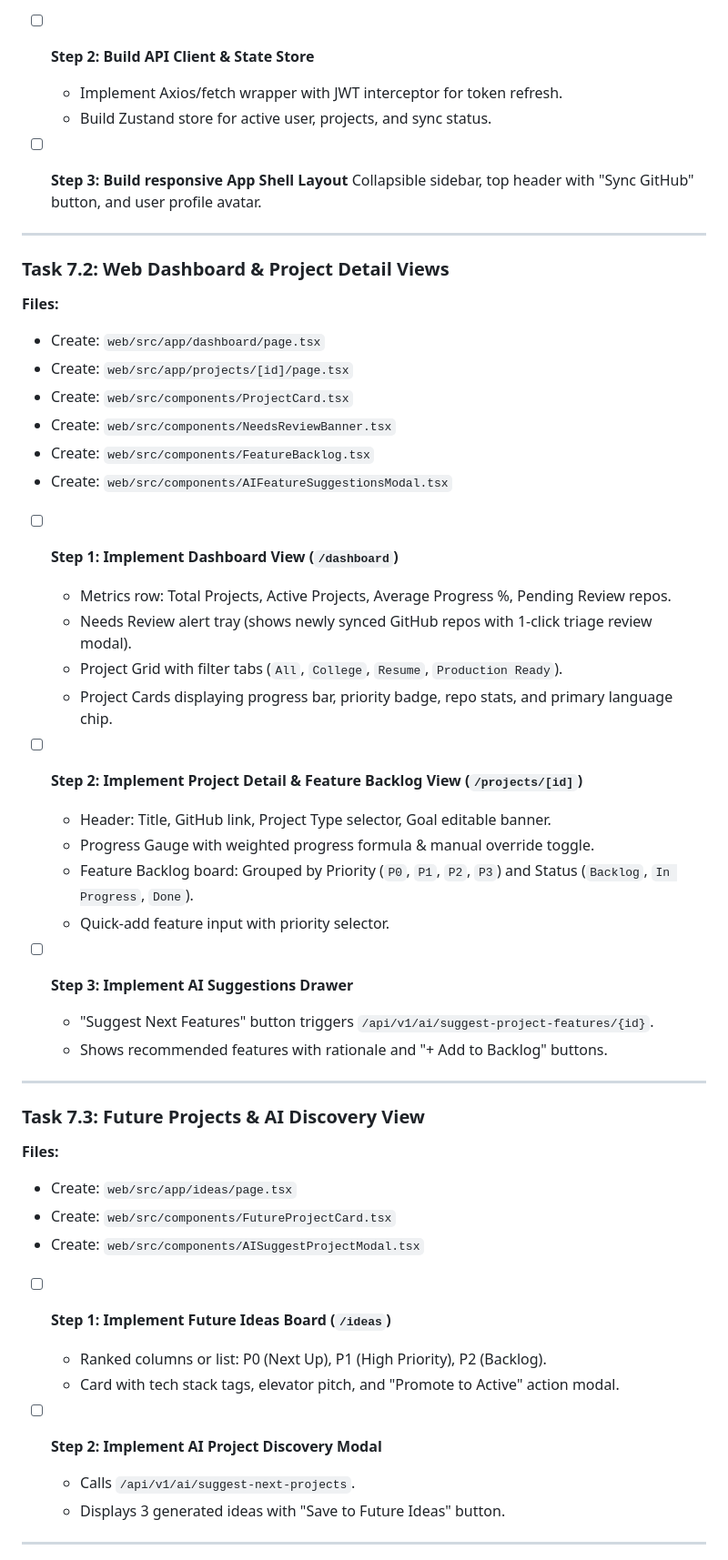
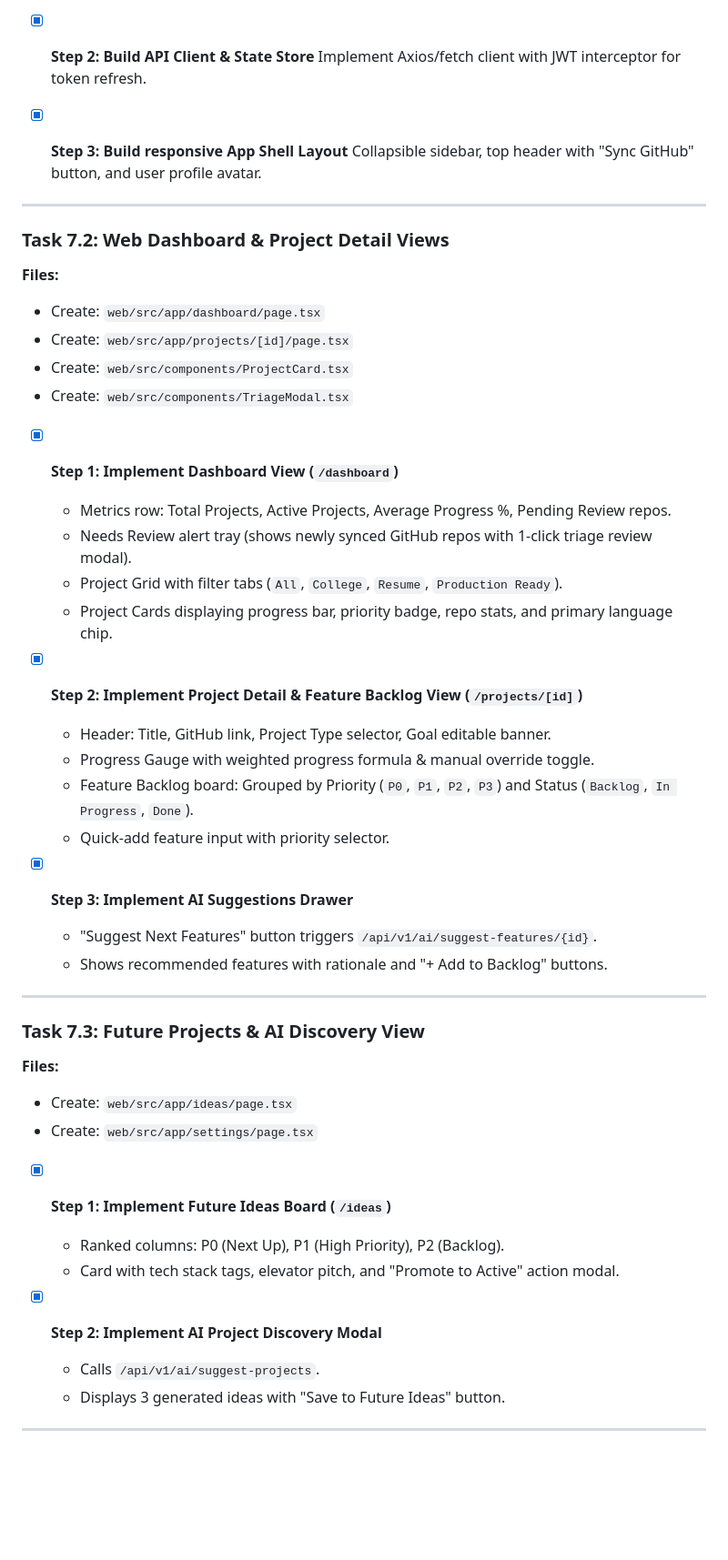
Before and after one commit to rb-369/Smart-Project-Manager, a Markdown page: EXECUTION_PLAN.md, the part around one of its changes. Shown at 91% size. Drawn GitHub-style; blank space fills up the shorter version.

```diff
--- a/EXECUTION_PLAN.md
+++ b/EXECUTION_PLAN.md
@@ -277,10 +249,9 @@
   Configure theme with sleek dark mode palette (slate/indigo/emerald tokens), Lucide React icons, and Inter font.
 
-- [ ] **Step 2: Build API Client & State Store**
-  - Implement Axios/fetch wrapper with JWT interceptor for token refresh.
-  - Build Zustand store for active user, projects, and sync status.
+- [x] **Step 2: Build API Client & State Store**
+  Implement Axios/fetch client with JWT interceptor for token refresh.
 
-- [ ] **Step 3: Build responsive App Shell Layout**
+- [x] **Step 3: Build responsive App Shell Layout**
   Collapsible sidebar, top header with "Sync GitHub" button, and user profile avatar.
 
 ---
@@ -290,24 +261,22 @@
 - Create: `web/src/app/dashboard/page.tsx`
 - Create: `web/src/app/projects/[id]/page.tsx`
 - Create: `web/src/components/ProjectCard.tsx`
-- Create: `web/src/components/NeedsReviewBanner.tsx`
-- Create: `web/src/components/FeatureBacklog.tsx`
-- Create: `web/src/components/AIFeatureSuggestionsModal.tsx`
+- Create: `web/src/components/TriageModal.tsx`
 
-- [ ] **Step 1: Implement Dashboard View (`/dashboard`)**
+- [x] **Step 1: Implement Dashboard View (`/dashboard`)**
   - Metrics row: Total Projects, Active Projects, Average Progress %, Pending Review repos.
   - Needs Review alert tray (shows newly synced GitHub repos with 1-click triage review modal).
   - Project Grid with filter tabs (`All`, `College`, `Resume`, `Production Ready`).
   - Project Cards displaying progress bar, priority badge, repo stats, and primary language chip.
 
-- [ ] **Step 2: Implement Project Detail & Feature Backlog View (`/projects/[id]`)**
+- [x] **Step 2: Implement Project Detail & Feature Backlog View (`/projects/[id]`)**
   - Header: Title, GitHub link, Project Type selector, Goal editable banner.
   - Progress Gauge with weighted progress formula & manual override toggle.
   - Feature Backlog board: Grouped by Priority (`P0`, `P1`, `P2`, `P3`) and Status (`Backlog`, `In Progress`, `Done`).
   - Quick-add feature input with priority selector.
 
-- [ ] **Step 3: Implement AI Suggestions Drawer**
-  - "Suggest Next Features" button triggers `/api/v1/ai/suggest-project-features/{id}`.
+- [x] **Step 3: Implement AI Suggestions Drawer**
+  - "Suggest Next Features" button triggers `/api/v1/ai/suggest-features/{id}`.
   - Shows recommended features with rationale and "+ Add to Backlog" buttons.
 
 ---
@@ -315,15 +284,14 @@
 ### Task 7.3: Future Projects & AI Discovery View
 **Files:**
 - Create: `web/src/app/ideas/page.tsx`
-- Create: `web/src/components/FutureProjectCard.tsx`
-- Create: `web/src/components/AISuggestProjectModal.tsx`
+- Create: `web/src/app/settings/page.tsx`
 
-- [ ] **Step 1: Implement Future Ideas Board (`/ideas`)**
-  - Ranked columns or list: P0 (Next Up), P1 (High Priority), P2 (Backlog).
+- [x] **Step 1: Implement Future Ideas Board (`/ideas`)**
+  - Ranked columns: P0 (Next Up), P1 (High Priority), P2 (Backlog).
   - Card with tech stack tags, elevator pitch, and "Promote to Active" action modal.
 
-- [ ] **Step 2: Implement AI Project Discovery Modal**
-  - Calls `/api/v1/ai/suggest-next-projects`.
+- [x] **Step 2: Implement AI Project Discovery Modal**
+  - Calls `/api/v1/ai/suggest-projects`.
   - Displays 3 generated ideas with "Save to Future Ideas" button.
 
 ---
```
Also changed, not shown: other parts of EXECUTION_PLAN.md (+76 -101 lines).
